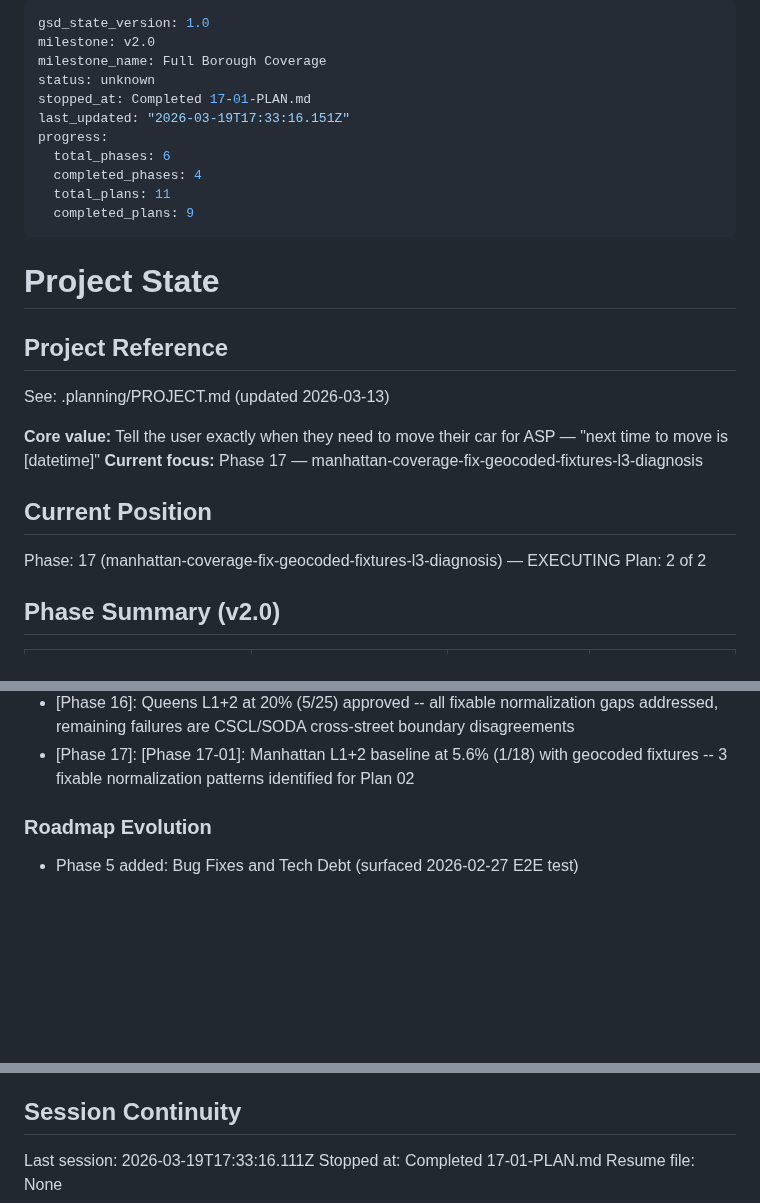
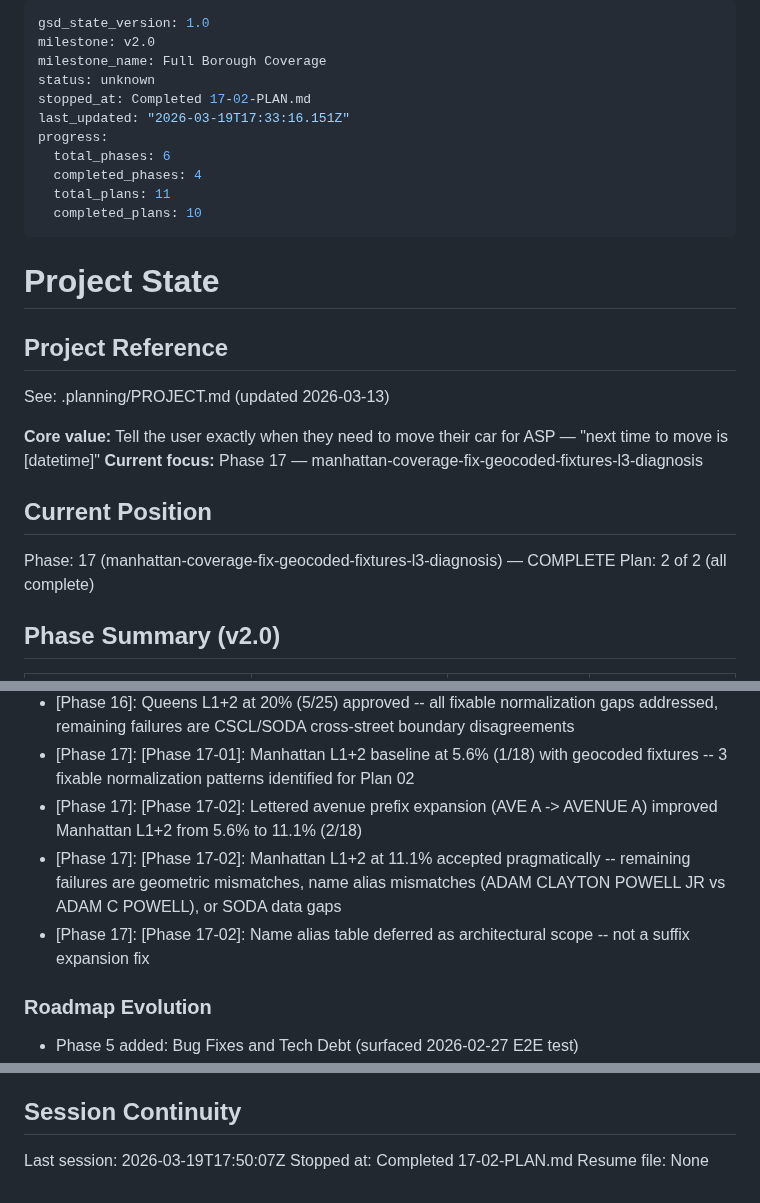
Before and after one commit to Pascal-ZeGerman/GPS2ASP-Resolver, a Markdown page: .planning/STATE.md, 3 parts joined by grey strips. GitHub-like rendering; blank space fills up the shorter version.

Commit message:
docs(17-02): complete Manhattan L3 diagnostic analysis and normalization fix plan
- SUMMARY documents L1+2 improvement from 5.6% to 11.1% via lettered avenue fix
- STATE updated with phase 17 complete, decisions, metrics
- ROADMAP updated with phase 17 plan progress

Co-Authored-By: Claude Opus 4.6 <noreply@anthropic.com>

```diff
--- a/.planning/STATE.md
+++ b/.planning/STATE.md
@@ -3,13 +3,13 @@ gsd_state_version: 1.0
 milestone: v2.0
 milestone_name: Full Borough Coverage
 status: unknown
-stopped_at: Completed 17-01-PLAN.md
+stopped_at: Completed 17-02-PLAN.md
 last_updated: "2026-03-19T17:33:16.151Z"
 progress:
   total_phases: 6
   completed_phases: 4
   total_plans: 11
-  completed_plans: 9
+  completed_plans: 10
 ---
 
 # Project State
@@ -23,8 +23,8 @@ See: .planning/PROJECT.md (updated 2026-03-13)
 
 ## Current Position
 
-Phase: 17 (manhattan-coverage-fix-geocoded-fixtures-l3-diagnosis) — EXECUTING
-Plan: 2 of 2
+Phase: 17 (manhattan-coverage-fix-geocoded-fixtures-l3-diagnosis) — COMPLETE
+Plan: 2 of 2 (all complete)
 
 ## Phase Summary (v2.0)
 
@@ -173,6 +174,9 @@ Plan: 2 of 2
 - [Phase 16]: Queens Level 1+2 at 20% (5/25) -- COV-02 target (50%) not met; root cause is CSCL/SODA cross-street boundary disagreements, not abbreviation gaps
 - [Phase 16]: Queens L1+2 at 20% (5/25) approved -- all fixable normalization gaps addressed, remaining failures are CSCL/SODA cross-street boundary disagreements
 - [Phase 17]: [Phase 17-01]: Manhattan L1+2 baseline at 5.6% (1/18) with geocoded fixtures -- 3 fixable normalization patterns identified for Plan 02
+- [Phase 17]: [Phase 17-02]: Lettered avenue prefix expansion (AVE A -> AVENUE A) improved Manhattan L1+2 from 5.6% to 11.1% (2/18)
+- [Phase 17]: [Phase 17-02]: Manhattan L1+2 at 11.1% accepted pragmatically -- remaining failures are geometric mismatches, name alias mismatches (ADAM CLAYTON POWELL JR vs ADAM C POWELL), or SODA data gaps
+- [Phase 17]: [Phase 17-02]: Name alias table deferred as architectural scope -- not a suffix expansion fix
 
 ### Roadmap Evolution
 
@@ -202,6 +206,6 @@ Plan: 2 of 2
 
 ## Session Continuity
 
-Last session: 2026-03-19T17:33:16.111Z
-Stopped at: Completed 17-01-PLAN.md
+Last session: 2026-03-19T17:50:07Z
+Stopped at: Completed 17-02-PLAN.md
 Resume file: None
```
Also changed, not shown: other parts of .planning/STATE.md (+1 -0 lines), .planning/ROADMAP.md (+2 -2 lines), 1 other file.
